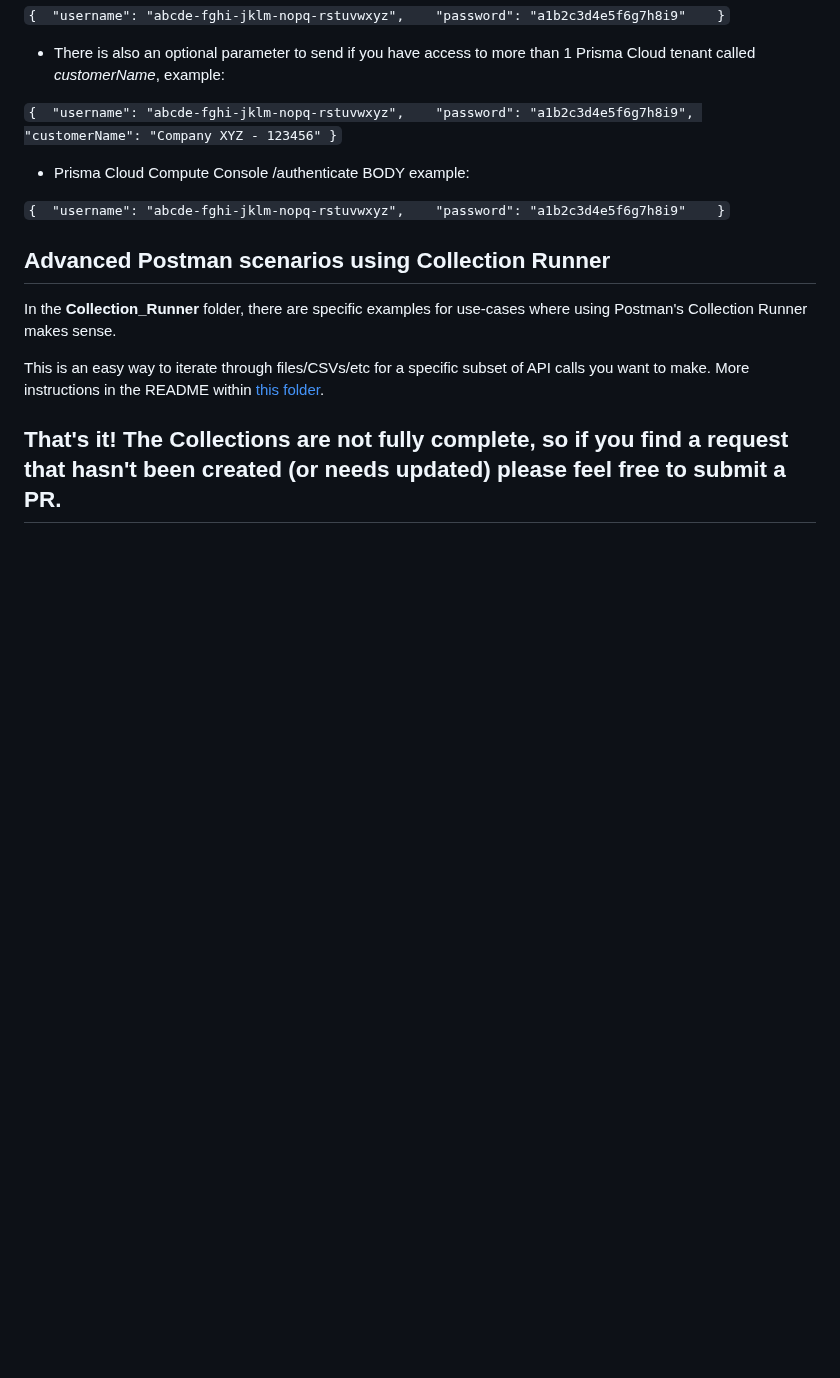
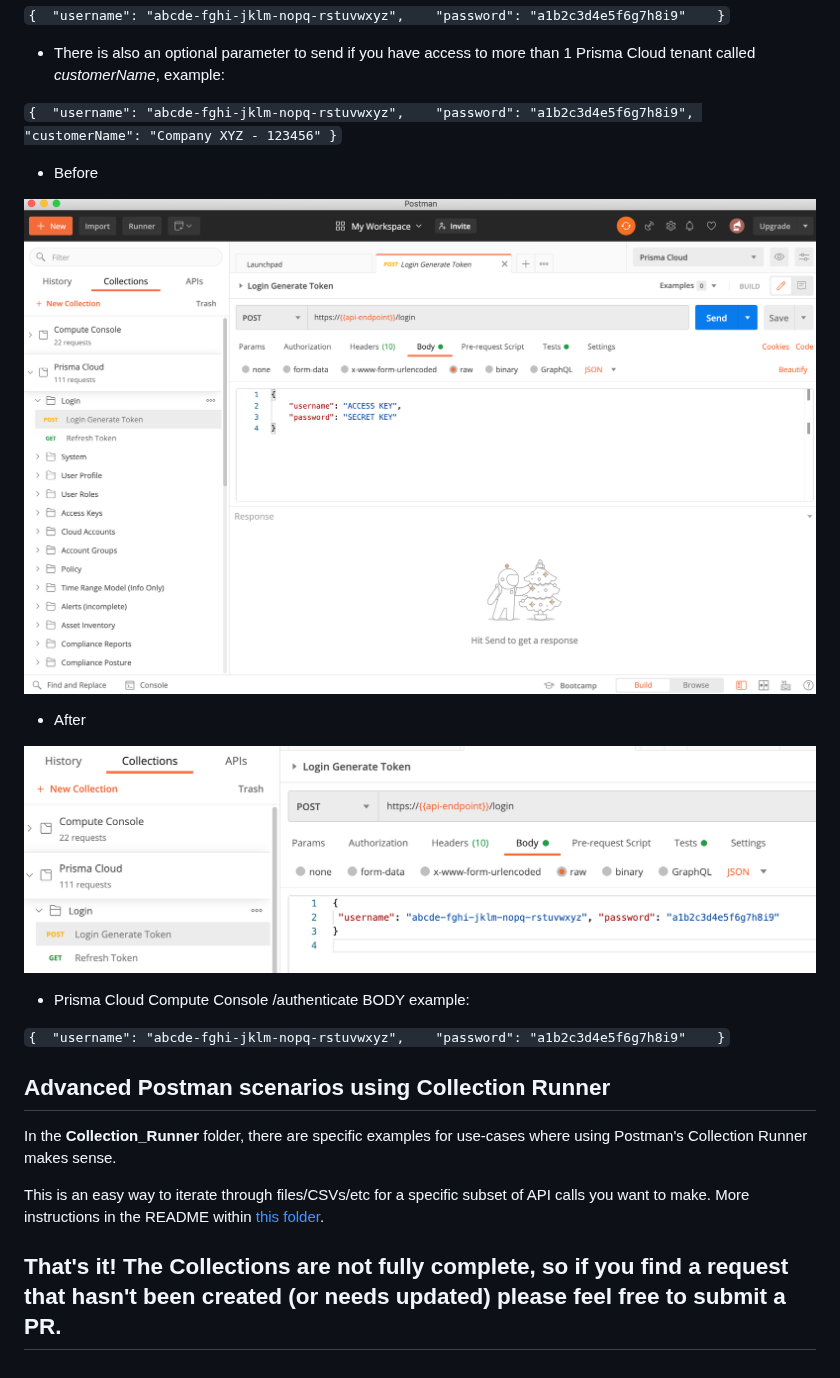
Before and after one commit to PaloAltoNetworks/pcs-postman, a Markdown page: README.md, the part around one of its changes. Rendered like a GitHub page; pictures changed too: Images/userpassafter.png (added), Images/userpassbefore.png (added); blank space fills up the shorter version.

Commit message:
added screenshots

```diff
--- a/README.md
+++ b/README.md
@@ -72,6 +74,14 @@ These will be the first 2 requests of both Collections under the **Login** folde
     "customerName": "Company XYZ - 123456"
 }
 `
+* Before
+
+![5](./Images/userpassbefore.png)
+
+* After
+
+
+![6](./Images/userpassafter.png)
 
 * Prisma Cloud Compute Console /authenticate BODY example:
 
```
Also changed, not shown: other parts of README.md (+2 -0 lines), Images/import3.png (added).
